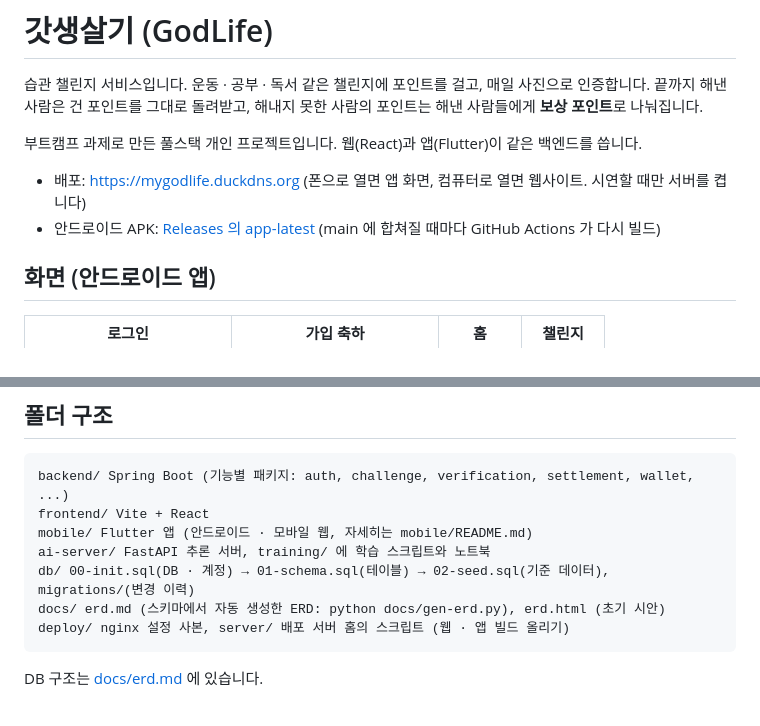
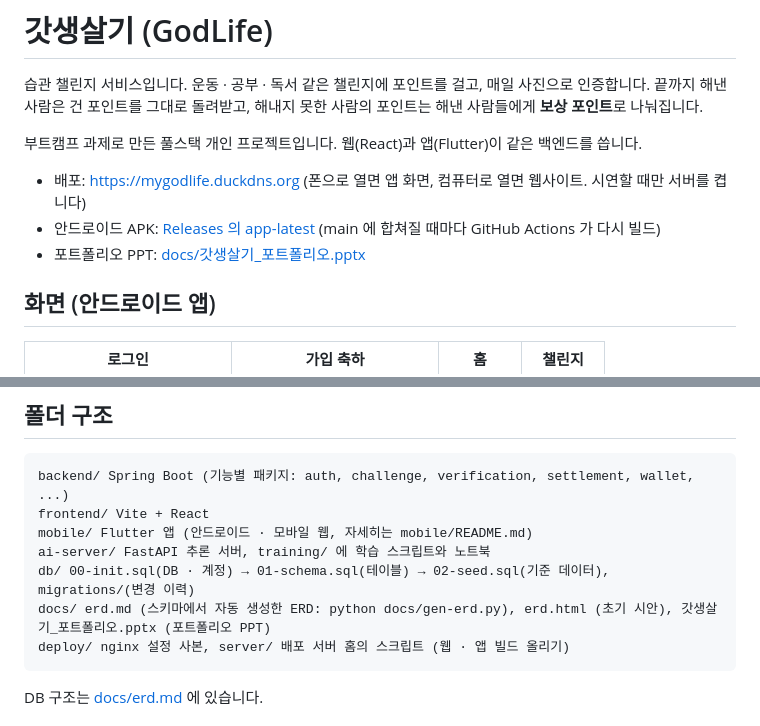
Before and after one commit to nae442939-prog/GodLife, a Markdown page: README.md, 2 parts joined by grey strips. Rendered like a GitHub page.

Commit message:
docs: README에 포트폴리오 PPT 링크 추가

````diff
--- a/README.md
+++ b/README.md
@@ -7,6 +7,7 @@
 
 - 배포: https://mygodlife.duckdns.org (폰으로 열면 앱 화면, 컴퓨터로 열면 웹사이트. 시연할 때만 서버를 켭니다)
 - 안드로이드 APK: [Releases 의 app-latest](https://github.com/nae442939-prog/GodLife/releases/tag/app-latest) (main 에 합쳐질 때마다 GitHub Actions 가 다시 빌드)
+- 포트폴리오 PPT: [docs/갓생살기_포트폴리오.pptx](docs/갓생살기_포트폴리오.pptx)
 
 ## 화면 (안드로이드 앱)
 
@@ -104,7 +105,7 @@ frontend/ Vite + React
 mobile/ Flutter 앱 (안드로이드 · 모바일 웹, 자세히는 mobile/README.md)
 ai-server/ FastAPI 추론 서버, training/ 에 학습 스크립트와 노트북
 db/ 00-init.sql(DB · 계정) → 01-schema.sql(테이블) → 02-seed.sql(기준 데이터), migrations/(변경 이력)
-docs/ erd.md (스키마에서 자동 생성한 ERD: python docs/gen-erd.py), erd.html (초기 시안)
+docs/ erd.md (스키마에서 자동 생성한 ERD: python docs/gen-erd.py), erd.html (초기 시안), 갓생살기_포트폴리오.pptx (포트폴리오 PPT)
 deploy/ nginx 설정 사본, server/ 배포 서버 홈의 스크립트 (웹 · 앱 빌드 올리기)
 ```
 
````
